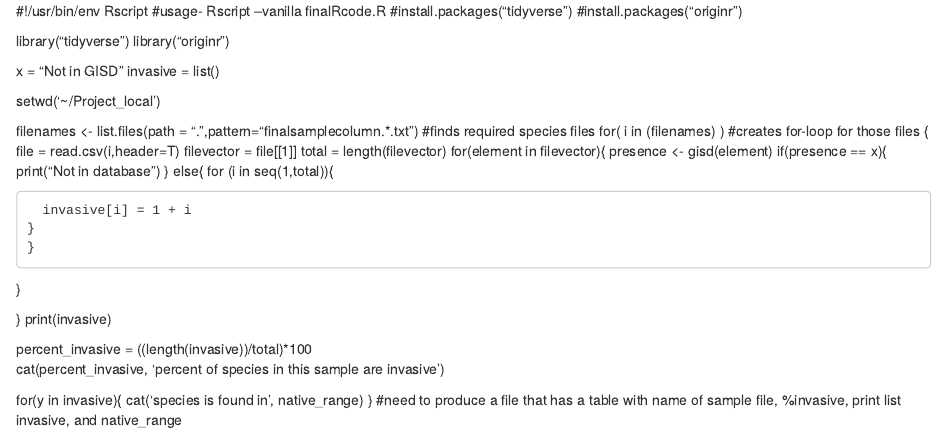
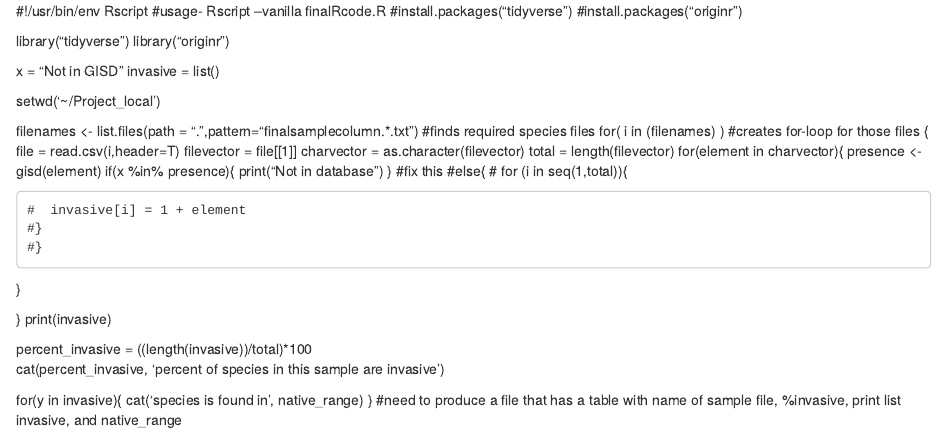
Before and after one commit to acw414/eLISA, an R Markdown document (finalRcode.Rmd): the page in a window 1100 px wide, from its top. Rendered offline with R 4.5, knitr and Pandoc, with nearby package versions.

Commit message:
Update finalRcode.Rmd

```diff
--- a/finalRcode.Rmd
+++ b/finalRcode.Rmd
@@ -16,18 +16,20 @@ for( i in (filenames) ) #creates for-loop for those files
 {
   file = read.csv(i,header=T)
   filevector = file[[1]]
+  charvector = as.character(filevector)
   total = length(filevector)
-  for(element in filevector){
+  for(element in charvector){
     presence <- gisd(element)
-    if(presence == x){
+    if(x %in% presence){
       print("Not in database")
     }
-    else{
-      for (i in seq(1,total)){
+    #fix this
+    #else{
+    #  for (i in seq(1,total)){
 
-      invasive[i] = 1 + i
-    }
-    }
+    #  invasive[i] = 1 + element
+    #}
+    #}
   }
 
 }
```
